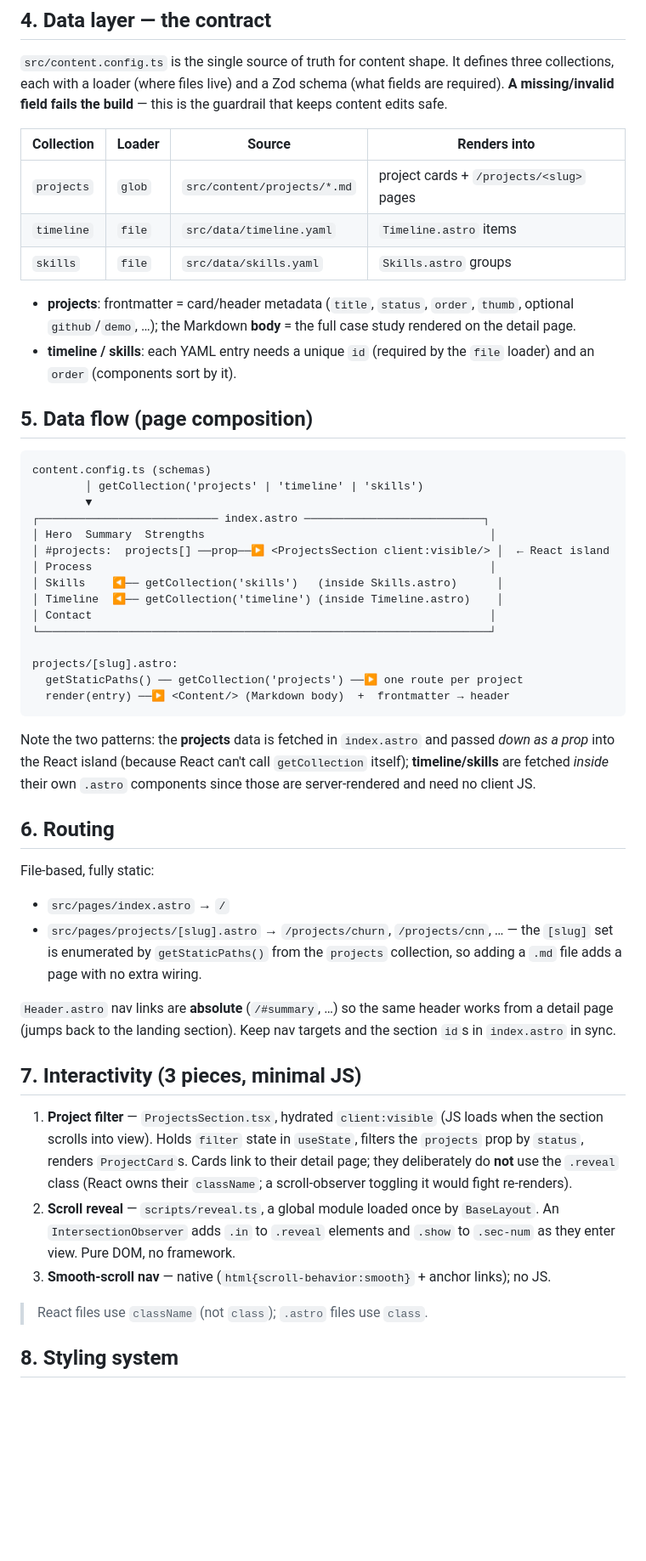
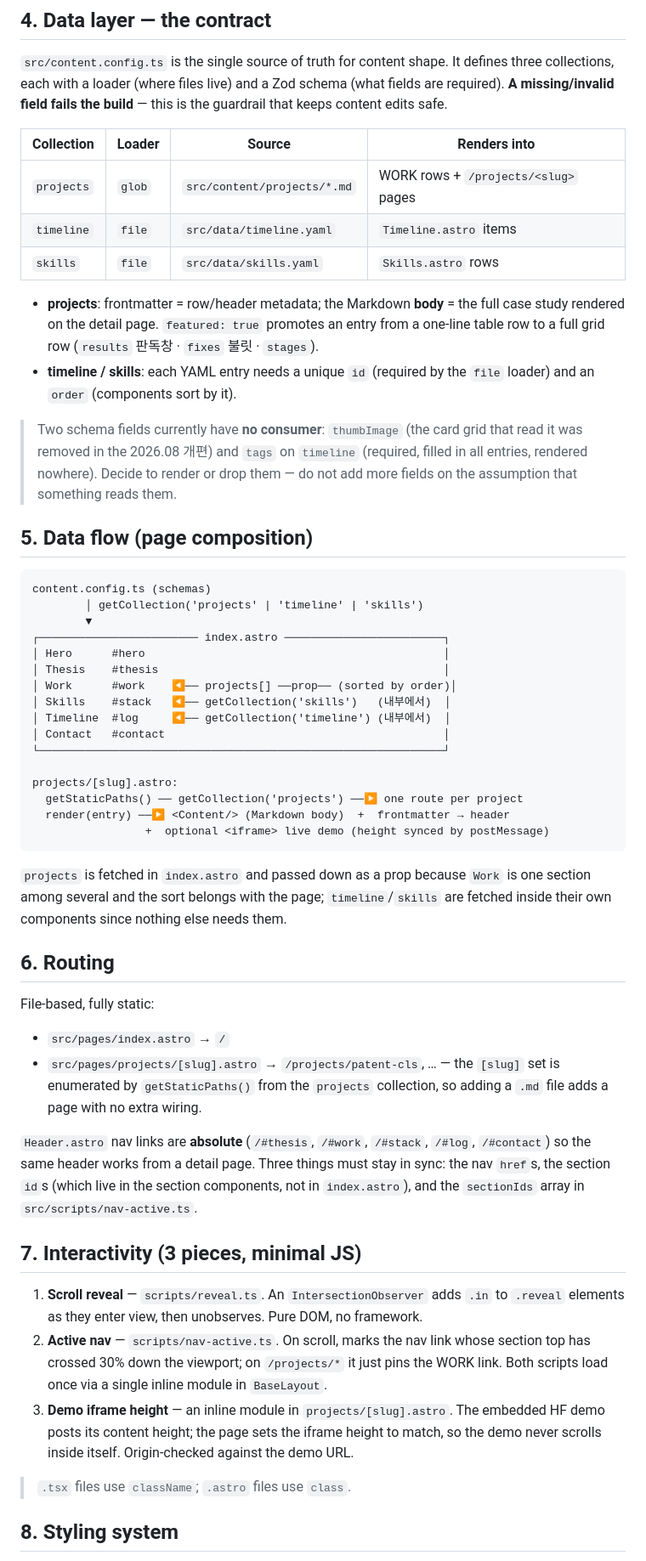
Before and after one commit to buzziru/data-portfolio, a Markdown page: ARCHITECTURE.md, the part around one of its changes. Shown at 85% size. Rendered like a GitHub page; blank space fills up the shorter version.

````diff
--- a/ARCHITECTURE.md
+++ b/ARCHITECTURE.md
@@ -72,15 +88,20 @@ guardrail that keeps content edits safe.
 
 | Collection | Loader | Source | Renders into |
 |---|---|---|---|
-| `projects` | `glob` | `src/content/projects/*.md` | project cards + `/projects/<slug>` pages |
+| `projects` | `glob` | `src/content/projects/*.md` | WORK rows + `/projects/<slug>` pages |
 | `timeline` | `file` | `src/data/timeline.yaml` | `Timeline.astro` items |
-| `skills` | `file` | `src/data/skills.yaml` | `Skills.astro` groups |
+| `skills` | `file` | `src/data/skills.yaml` | `Skills.astro` rows |
 
-- **projects**: frontmatter = card/header metadata (`title`, `status`, `order`,
-  `thumb`, optional `github`/`demo`, …); the Markdown **body** = the full case
-  study rendered on the detail page.
-- **timeline / skills**: each YAML entry needs a unique `id` (required by the
-  `file` loader) and an `order` (components sort by it).
+- **projects**: frontmatter = row/header metadata; the Markdown **body** = the full
+  case study rendered on the detail page. `featured: true` promotes an entry from a
+  one-line table row to a full grid row (`results` 판독창 · `fixes` 불릿 · `stages`).
+- **timeline / skills**: each YAML entry needs a unique `id` (required by the `file`
+  loader) and an `order` (components sort by it).
+
+> Two schema fields currently have **no consumer**: `thumbImage` (the card grid that
+> read it was removed in the 2026.08 개편) and `tags` on `timeline` (required, filled
+> in all entries, rendered nowhere). Decide to render or drop them — do not add more
+> fields on the assumption that something reads them.
 
 ## 5. Data flow (page composition)
 
@@ -88,52 +109,51 @@ guardrail that keeps content edits safe.
 content.config.ts (schemas)
         │ getCollection('projects' | 'timeline' | 'skills')
         ▼
-┌─────────────────────────── index.astro ───────────────────────────┐
-│ Hero  Summary  Strengths                                           │
-│ #projects:  projects[] ──prop──▶ <ProjectsSection client:visible/> │  ← React island
-│ Process                                                            │
-│ Skills    ◀── getCollection('skills')   (inside Skills.astro)      │
-│ Timeline  ◀── getCollection('timeline') (inside Timeline.astro)    │
-│ Contact                                                            │
-└────────────────────────────────────────────────────────────────────┘
+┌──────────────────────── index.astro ────────────────────────┐
+│ Hero      #hero                                             │
+│ Thesis    #thesis                                           │
+│ Work      #work    ◀── projects[] ──prop── (sorted by order)│
+│ Skills    #stack   ◀── getCollection('skills')   (내부에서)  │
+│ Timeline  #log     ◀── getCollection('timeline') (내부에서)  │
+│ Contact   #contact                                          │
+└─────────────────────────────────────────────────────────────┘
 
 projects/[slug].astro:
   getStaticPaths() ── getCollection('projects') ──▶ one route per project
   render(entry) ──▶ <Content/> (Markdown body)  +  frontmatter → header
+                 +  optional <iframe> live demo (height synced by postMessage)
 ```
 
-Note the two patterns: the **projects** data is fetched in `index.astro` and passed
-*down as a prop* into the React island (because React can't call `getCollection`
-itself); **timeline/skills** are fetched *inside* their own `.astro` components
-since those are server-rendered and need no client JS.
+`projects` is fetched in `index.astro` and passed down as a prop because `Work` is
+one section among several and the sort belongs with the page; `timeline`/`skills`
+are fetched inside their own components since nothing else needs them.
 
 ## 6. Routing
 
 File-based, fully static:
 
 - `src/pages/index.astro` → `/`
-- `src/pages/projects/[slug].astro` → `/projects/churn`, `/projects/cnn`, … — the
-  `[slug]` set is enumerated by `getStaticPaths()` from the `projects` collection,
-  so adding a `.md` file adds a page with no extra wiring.
+- `src/pages/projects/[slug].astro` → `/projects/patent-cls`, … — the `[slug]` set is
+  enumerated by `getStaticPaths()` from the `projects` collection, so adding a `.md`
+  file adds a page with no extra wiring.
 
-`Header.astro` nav links are **absolute** (`/#summary`, …) so the same header works
-from a detail page (jumps back to the landing section). Keep nav targets and the
-section `id`s in `index.astro` in sync.
+`Header.astro` nav links are **absolute** (`/#thesis`, `/#work`, `/#stack`, `/#log`,
+`/#contact`) so the same header works from a detail page. Three things must stay in
+sync: the nav `href`s, the section `id`s (which live in the section components, not
+in `index.astro`), and the `sectionIds` array in `src/scripts/nav-active.ts`.
 
 ## 7. Interactivity (3 pieces, minimal JS)
 
-1. **Project filter** — `ProjectsSection.tsx`, hydrated `client:visible` (JS loads
-   when the section scrolls into view). Holds `filter` state in `useState`, filters
-   the `projects` prop by `status`, renders `ProjectCard`s. Cards link to their
-   detail page; they deliberately do **not** use the `.reveal` class (React owns
-   their `className`; a scroll-observer toggling it would fight re-renders).
-2. **Scroll reveal** — `scripts/reveal.ts`, a global module loaded once by
-   `BaseLayout`. An `IntersectionObserver` adds `.in` to `.reveal` elements and
-   `.show` to `.sec-num` as they enter view. Pure DOM, no framework.
-3. **Smooth-scroll nav** — native (`html{scroll-behavior:smooth}` + anchor links);
-   no JS.
+1. **Scroll reveal** — `scripts/reveal.ts`. An `IntersectionObserver` adds `.in` to
+   `.reveal` elements as they enter view, then unobserves. Pure DOM, no framework.
+2. **Active nav** — `scripts/nav-active.ts`. On scroll, marks the nav link whose
+   section top has crossed 30% down the viewport; on `/projects/*` it just pins the
+   WORK link. Both scripts load once via a single inline module in `BaseLayout`.
+3. **Demo iframe height** — an inline module in `projects/[slug].astro`. The embedded
+   HF demo posts its content height; the page sets the iframe height to match, so the
+   demo never scrolls inside itself. Origin-checked against the demo URL.
 
-> React files use `className` (not `class`); `.astro` files use `class`.
+> `.tsx` files use `className`; `.astro` files use `class`.
 
 ## 8. Styling system
 
````
Also changed, not shown: other parts of ARCHITECTURE.md (+68 -34 lines), CLAUDE.md (+3 -3 lines).
